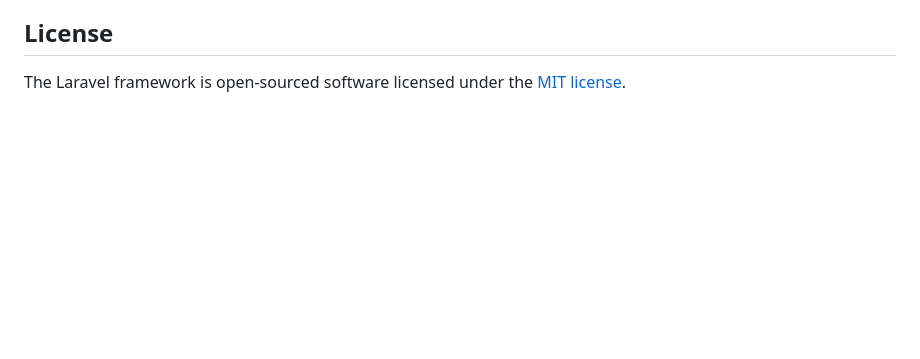
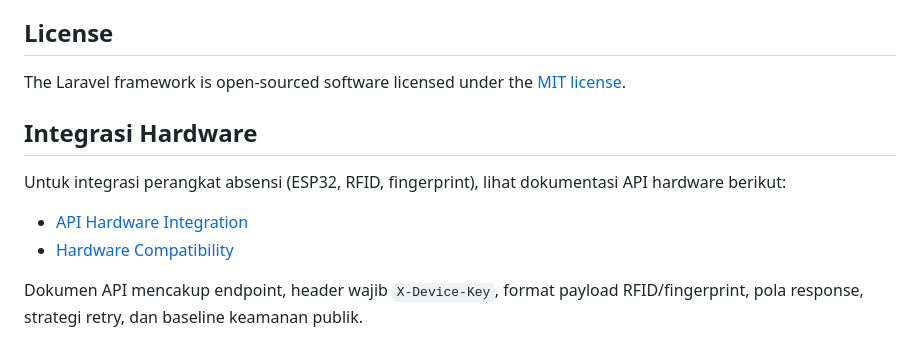
Before and after one commit to ansori-riza/siabsen, a Markdown page: README.md, the part around the change. Drawn GitHub-style; blank space fills up the shorter version.

Commit message:
docs: add hardware API integration guide

```diff
--- a/README.md
+++ b/README.md
@@ -57,3 +57,12 @@ If you discover a security vulnerability within Laravel, please send an e-mail t
 ## License
 
 The Laravel framework is open-sourced software licensed under the [MIT license](https://opensource.org/licenses/MIT).
+
+## Integrasi Hardware
+
+Untuk integrasi perangkat absensi (ESP32, RFID, fingerprint), lihat dokumentasi API hardware berikut:
+
+- [API Hardware Integration](docs/API_HARDWARE.md)
+- [Hardware Compatibility](docs/HARDWARE_COMPATIBILITY.md)
+
+Dokumen API mencakup endpoint, header wajib `X-Device-Key`, format payload RFID/fingerprint, pola response, strategi retry, dan baseline keamanan publik.
```
Also changed, not shown: docs/API_HARDWARE.md (added, +182 -0 lines).
